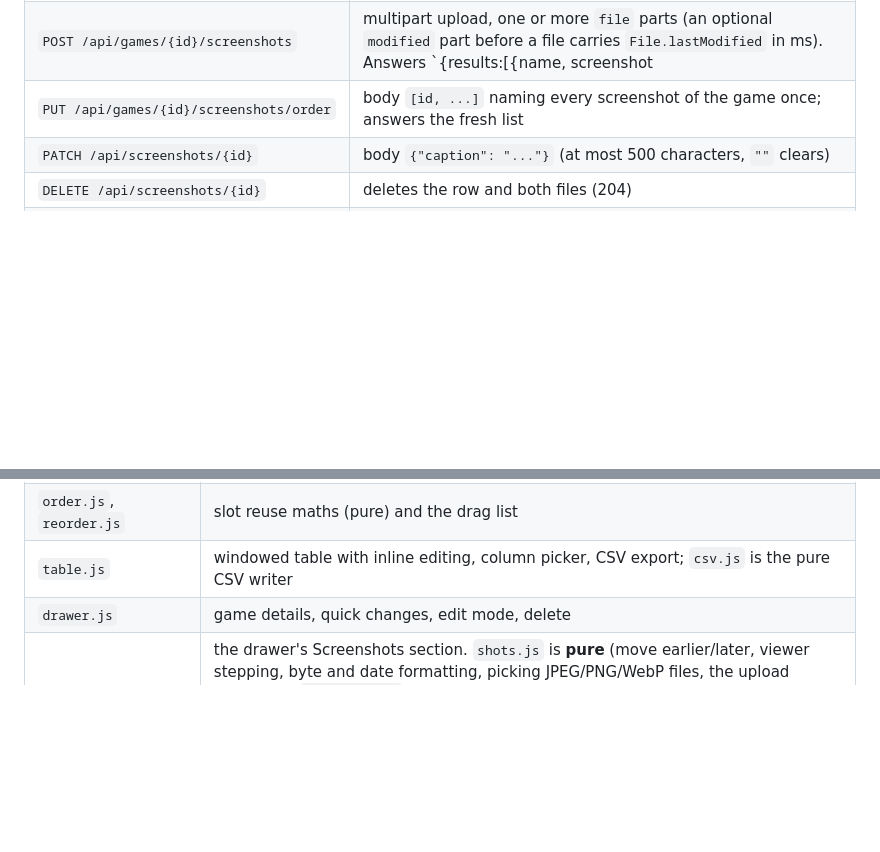
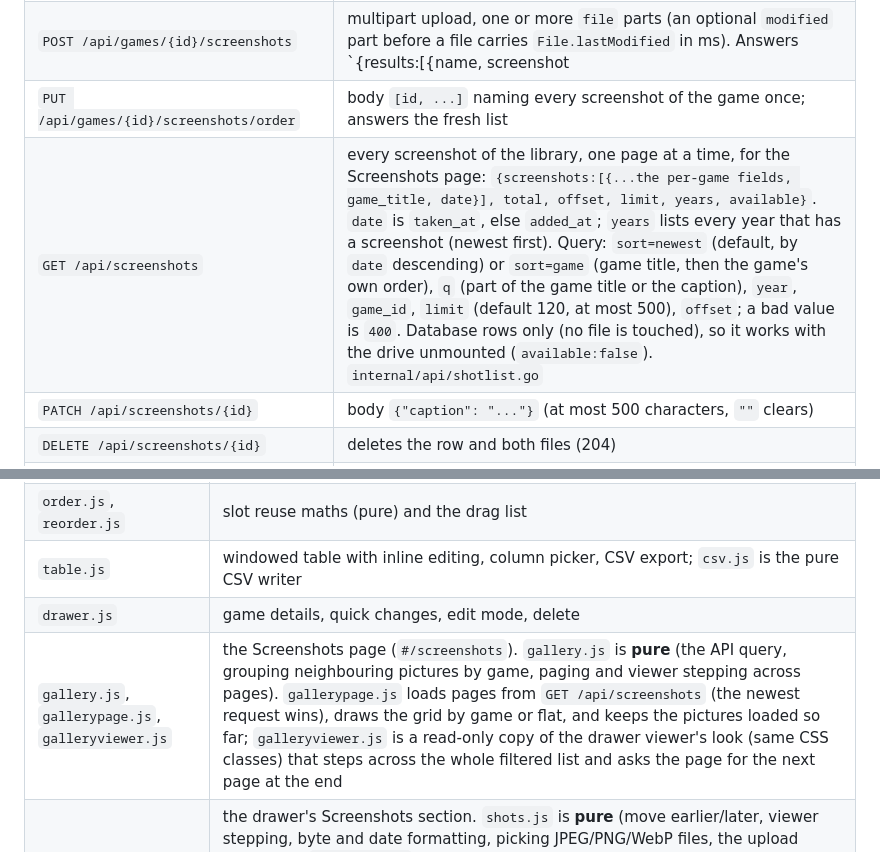
Before and after one commit to Deinigu/DeltaBacklog, a Markdown page: docs/developer-manual.md, 2 parts joined by grey strips. Rendered like a GitHub page; blank space fills up the shorter version.

```diff
--- a/docs/developer-manual.md
+++ b/docs/developer-manual.md
@@ -204,6 +204,7 @@ JSON in and out. Errors are `{"error": "..."}` with a status code (every handler
 | `GET /api/games/{id}/screenshots` | `{screenshots:[{id, game_id, src, thumb, width, height, bytes, taken_at, caption, pos, added_at}], available}`; `available` is false while the storage folder is missing or not writable |
 | `POST /api/games/{id}/screenshots` | multipart upload, one or more `file` parts (an optional `modified` part before a file carries `File.lastModified` in ms). Answers `{results:[{name, screenshot | error}]}` (one bad file does not stop the others) with `200`, one entry per file in order. An optional `thumb` part right after a file carries a small JPEG made by the browser (used only when the original is too big to decode here, see section 5). When the request limit cuts the upload short the status is still `200`: the files before it are stored and one last entry (without a name) says "the upload is larger than N MB". At most 50 `file` parts and 200 parts in all: more answers `413 {"error":"too many files in one request","results":[...]}` (the results are those stored before the cut) and reading stops. Other answers: `503 {"error":"screenshot storage not available"}`, `404` |
 | `PUT /api/games/{id}/screenshots/order` | body `[id, ...]` naming every screenshot of the game once; answers the fresh list |
+| `GET /api/screenshots` | every screenshot of the library, one page at a time, for the Screenshots page: `{screenshots:[{...the per-game fields, game_title, date}], total, offset, limit, years, available}`. `date` is `taken_at`, else `added_at`; `years` lists every year that has a screenshot (newest first). Query: `sort=newest` (default, by `date` descending) or `sort=game` (game title, then the game's own order), `q` (part of the game title or the caption), `year`, `game_id`, `limit` (default 120, at most 500), `offset`; a bad value is `400`. Database rows only (no file is touched), so it works with the drive unmounted (`available:false`). `internal/api/shotlist.go` |
 | `PATCH /api/screenshots/{id}` | body `{"caption": "..."}` (at most 500 characters, `""` clears) |
 | `DELETE /api/screenshots/{id}` | deletes the row and both files (204) |
 | `GET /screenshots/<game id>/<file>` | the original or the thumbnail; `?download=1` adds `Content-Disposition: attachment` |
@@ -259,6 +260,7 @@ Plain ES modules loaded from `index.html`; hash routing (`#/library`, `#/view/<i
 | `order.js`, `reorder.js` | slot reuse maths (pure) and the drag list |
 | `table.js` | windowed table with inline editing, column picker, CSV export; `csv.js` is the pure CSV writer |
 | `drawer.js` | game details, quick changes, edit mode, delete |
+| `gallery.js`, `gallerypage.js`, `galleryviewer.js` | the Screenshots page (`#/screenshots`). `gallery.js` is **pure** (the API query, grouping neighbouring pictures by game, paging and viewer stepping across pages). `gallerypage.js` loads pages from `GET /api/screenshots` (the newest request wins), draws the grid by game or flat, and keeps the pictures loaded so far; `galleryviewer.js` is a read-only copy of the drawer viewer's look (same CSS classes) that steps across the whole filtered list and asks the page for the next page at the end |
 | `shots.js`, `shotsview.js` | the drawer's Screenshots section. `shots.js` is **pure** (move earlier/later, viewer stepping, byte and date formatting, picking JPEG/PNG/WebP files, the upload summary). `shotsview.js` draws the lazy thumbnail grid, uploads one file at a time with `XMLHttpRequest` (progress per file, the error per file stays visible), accepts drops on desktop, and the full-screen viewer (arrow keys, swipe at normal zoom, native pinch zoom, caption, download of the original, move, delete). Delete is hidden at once and sent after 6 seconds, so the toast's Undo is a local cancel |
 | `editpatch.js` | **pure**: form state from a game, validation, and the minimal patch of what changed |
 | `form.js`, `picker.js` | shared form controls and the multi-select sheet |
```
Also changed, not shown: CHANGELOG.md (+1 -0 lines), docs/user-manual.md (+15 -1 lines), docs/img/more-phone.jpg (added), 15 other files.
